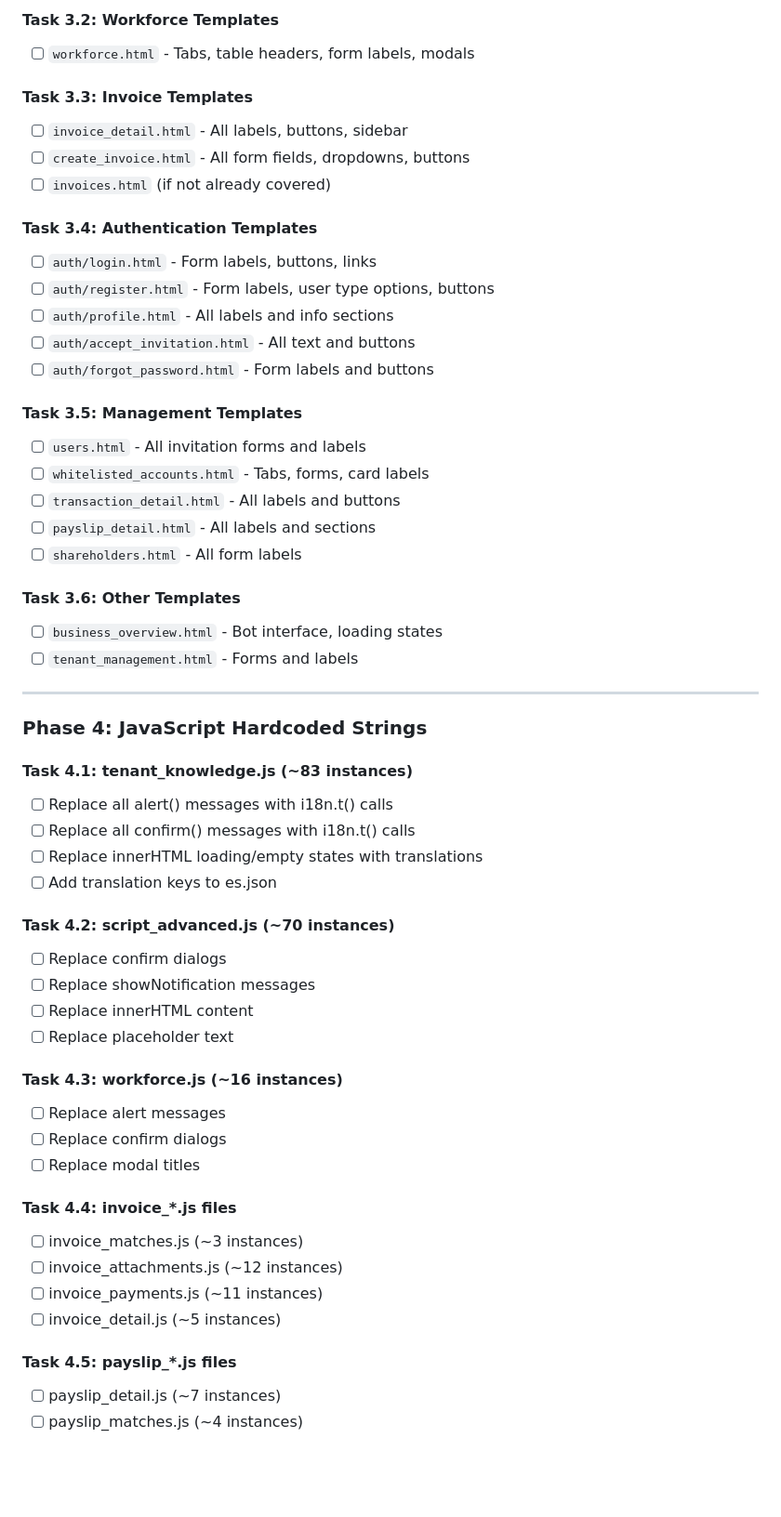
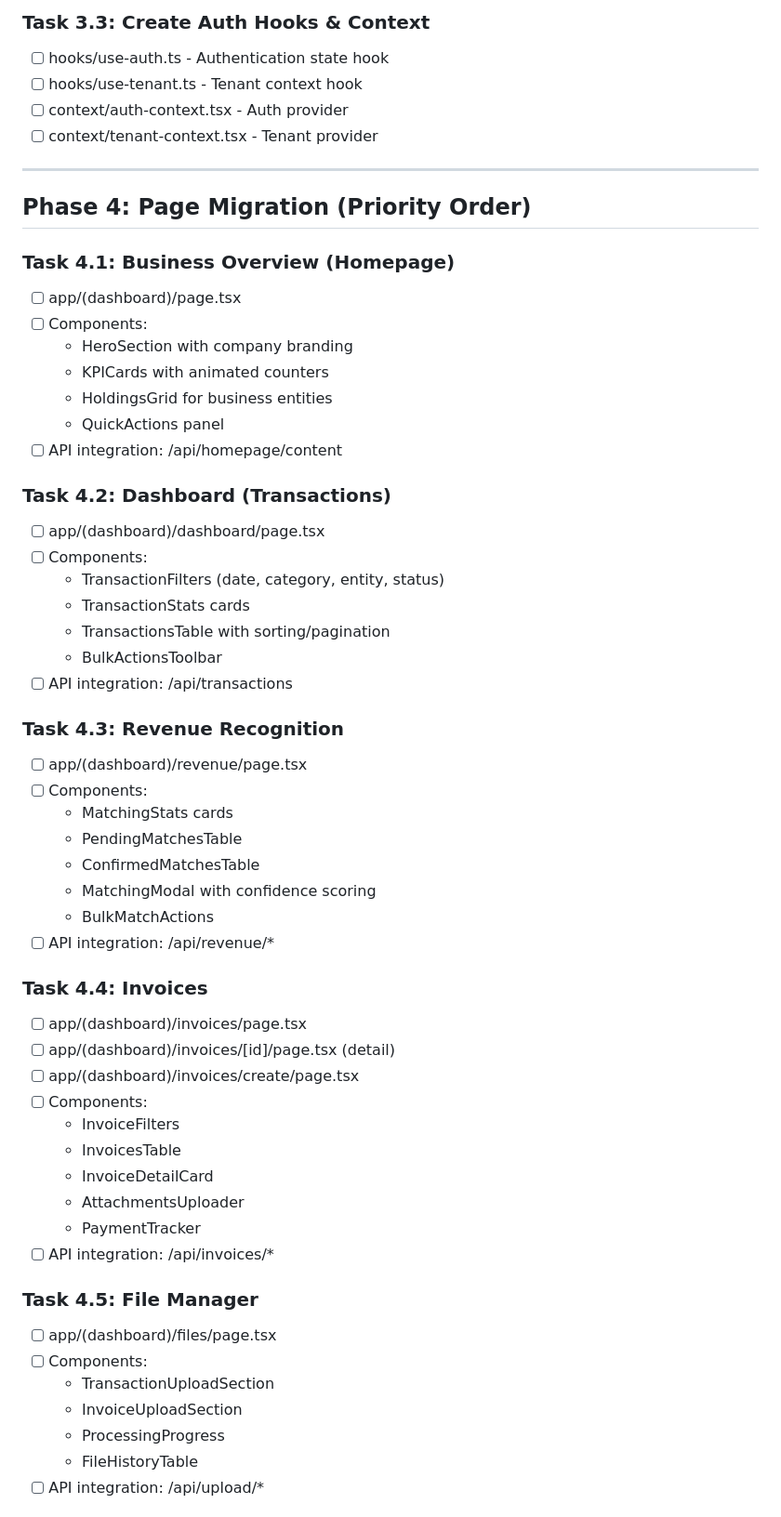
Before and after one commit to Delta-Compute/DeltaCFOAgent, a Markdown page: tasks/todo.md, the part around one of its changes. Shown at 93% size. Drawn GitHub-style; blank space fills up the shorter version.

```diff
--- a/tasks/todo.md
+++ b/tasks/todo.md
@@ -106,58 +120,60 @@ The following templates have ZERO i18n implementation and need data-i18n attribu
 
-#### Task 3.2: Workforce Templates
-- [ ] `workforce.html` - Tabs, table headers, form labels, modals
-
-#### Task 3.3: Invoice Templates
-- [ ] `invoice_detail.html` - All labels, buttons, sidebar
-- [ ] `create_invoice.html` - All form fields, dropdowns, buttons
-- [ ] `invoices.html` (if not already covered)
-
-#### Task 3.4: Authentication Templates
-- [ ] `auth/login.html` - Form labels, buttons, links
-- [ ] `auth/register.html` - Form labels, user type options, buttons
-- [ ] `auth/profile.html` - All labels and info sections
-- [ ] `auth/accept_invitation.html` - All text and buttons
-- [ ] `auth/forgot_password.html` - Form labels and buttons
-
-#### Task 3.5: Management Templates
-- [ ] `users.html` - All invitation forms and labels
-- [ ] `whitelisted_accounts.html` - Tabs, forms, card labels
-- [ ] `transaction_detail.html` - All labels and buttons
-- [ ] `payslip_detail.html` - All labels and sections
-- [ ] `shareholders.html` - All form labels
-
-#### Task 3.6: Other Templates
-- [ ] `business_overview.html` - Bot interface, loading states
-- [ ] `tenant_management.html` - Forms and labels
+### Task 3.3: Create Auth Hooks & Context
+- [ ] hooks/use-auth.ts - Authentication state hook
+- [ ] hooks/use-tenant.ts - Tenant context hook
+- [ ] context/auth-context.tsx - Auth provider
+- [ ] context/tenant-context.tsx - Tenant provider
 
 ---
 
-### Phase 4: JavaScript Hardcoded Strings
+## Phase 4: Page Migration (Priority Order)
 
-#### Task 4.1: tenant_knowledge.js (~83 instances)
-- [ ] Replace all alert() messages with i18n.t() calls
-- [ ] Replace all confirm() messages with i18n.t() calls
-- [ ] Replace innerHTML loading/empty states with translations
-- [ ] Add translation keys to es.json
+### Task 4.1: Business Overview (Homepage)
+- [ ] app/(dashboard)/page.tsx
+- [ ] Components:
+  - HeroSection with company branding
+  - KPICards with animated counters
+  - HoldingsGrid for business entities
+  - QuickActions panel
+- [ ] API integration: /api/homepage/content
 
-#### Task 4.2: script_advanced.js (~70 instances)
-- [ ] Replace confirm dialogs
-- [ ] Replace showNotification messages
-- [ ] Replace innerHTML content
-- [ ] Replace placeholder text
+### Task 4.2: Dashboard (Transactions)
+- [ ] app/(dashboard)/dashboard/page.tsx
+- [ ] Components:
+  - TransactionFilters (date, category, entity, status)
+  - TransactionStats cards
+  - TransactionsTable with sorting/pagination
+  - BulkActionsToolbar
+- [ ] API integration: /api/transactions
 
-#### Task 4.3: workforce.js (~16 instances)
-- [ ] Replace alert messages
-- [ ] Replace confirm dialogs
-- [ ] Replace modal titles
+### Task 4.3: Revenue Recognition
+- [ ] app/(dashboard)/revenue/page.tsx
+- [ ] Components:
+  - MatchingStats cards
+  - PendingMatchesTable
+  - ConfirmedMatchesTable
+  - MatchingModal with confidence scoring
+  - BulkMatchActions
+- [ ] API integration: /api/revenue/*
 
-#### Task 4.4: invoice_*.js files
-- [ ] invoice_matches.js (~3 instances)
-- [ ] invoice_attachments.js (~12 instances)
-- [ ] invoice_payments.js (~11 instances)
-- [ ] invoice_detail.js (~5 instances)
+### Task 4.4: Invoices
+- [ ] app/(dashboard)/invoices/page.tsx
+- [ ] app/(dashboard)/invoices/[id]/page.tsx (detail)
+- [ ] app/(dashboard)/invoices/create/page.tsx
+- [ ] Components:
+  - InvoiceFilters
+  - InvoicesTable
+  - InvoiceDetailCard
+  - AttachmentsUploader
+  - PaymentTracker
+- [ ] API integration: /api/invoices/*
 
-#### Task 4.5: payslip_*.js files
-- [ ] payslip_detail.js (~7 instances)
-- [ ] payslip_matches.js (~4 instances)
+### Task 4.5: File Manager
+- [ ] app/(dashboard)/files/page.tsx
+- [ ] Components:
+  - TransactionUploadSection
+  - InvoiceUploadSection
+  - ProcessingProgress
+  - FileHistoryTable
+- [ ] API integration: /api/upload/*
 
```
Also changed, not shown: other parts of tasks/todo.md (+296 -273 lines).
